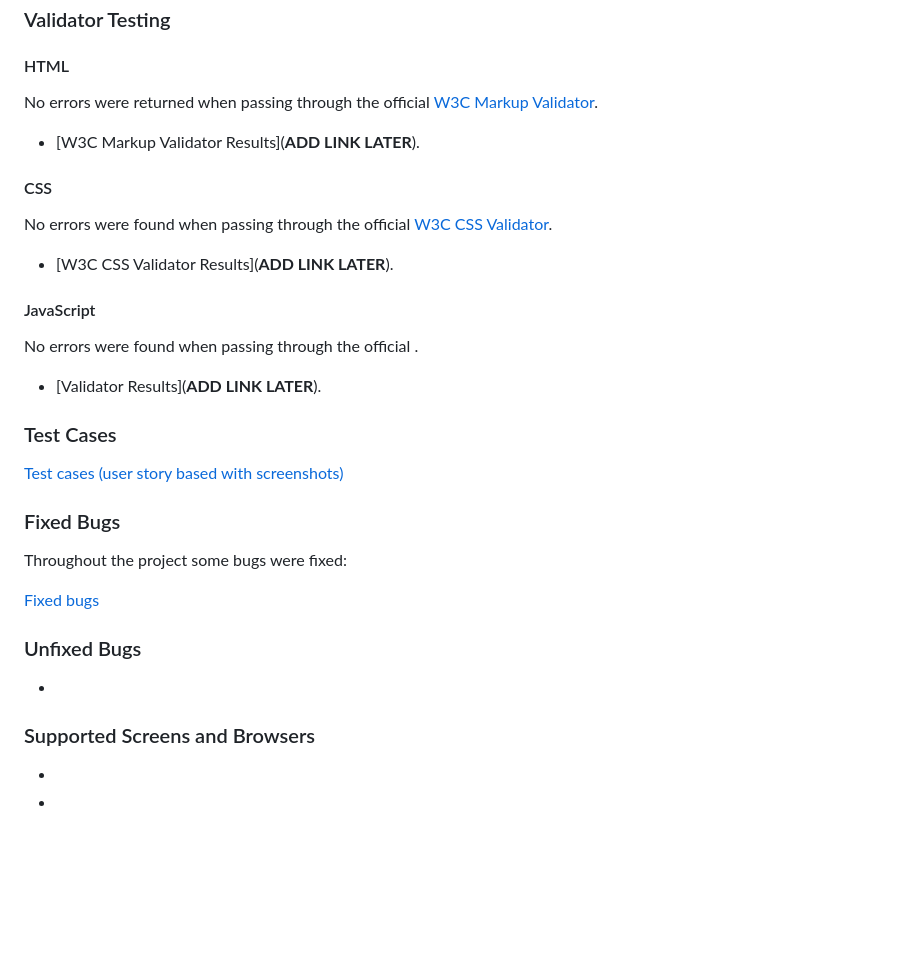
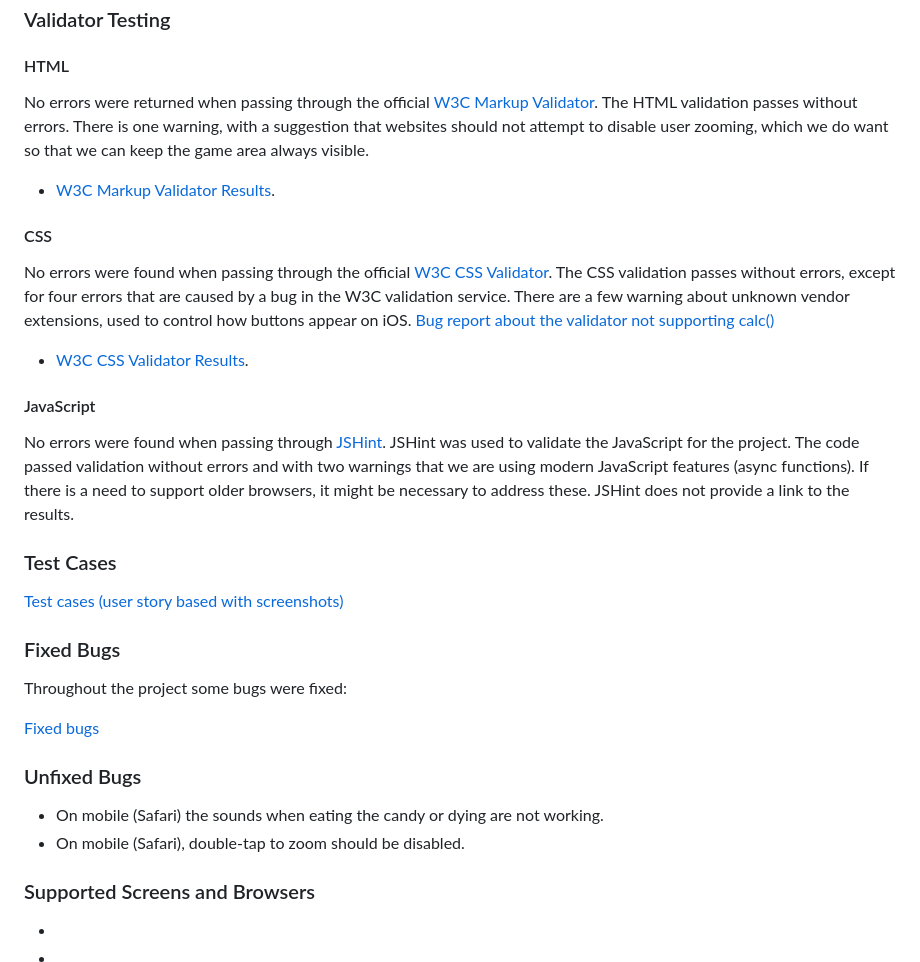
Before and after one commit to adrinecl/milestone-project2, a Markdown page: docs/README.md, the part around the change. Rendered like a GitHub page; blank space fills up the shorter version.

```diff
--- a/docs/README.md
+++ b/docs/README.md
@@ -246,14 +246,17 @@ This section illustrates the first draft of the website and how the information
 ### Validator Testing
 
 #### HTML
-No errors were returned when passing through the official [W3C Markup Validator]().
-- [W3C Markup Validator Results](**ADD LINK LATER**).
+No errors were returned when passing through the official [W3C Markup Validator](https://validator.w3.org/).
+The HTML validation passes without errors. There is one warning, with a suggestion that websites should not attempt to disable user zooming, which we do want so that we can keep the game area always visible.
+- [W3C Markup Validator Results](https://validator.w3.org/nu/?doc=https%3A%2F%2Fadrinecl.github.io%2Fmilestone-project2%2F).
 #### CSS
-No errors were found when passing through the official [W3C CSS Validator]().
-- [W3C CSS Validator Results](**ADD LINK LATER**).
+No errors were found when passing through the official [W3C CSS Validator](https://jigsaw.w3.org/css-validator/).
+The CSS validation passes without errors, except for four errors that are caused by a bug in the W3C validation service. There are a few warning about unknown vendor extensions, used to control how buttons appear on iOS.
+[Bug report about the validator not supporting calc()](https://www.w3.org/Bugs/Public/show_bug.cgi?id=18913)
+- [W3C CSS Validator Results](https://jigsaw.w3.org/css-validator/validator?uri=https%3A%2F%2Fadrinecl.github.io%2Fmilestone-project2%2F&profile=css3svg&usermedium=all&warning=0&vextwarning=&lang=en).
 #### JavaScript
-No errors were found when passing through the official []().
-- [Validator Results](**ADD LINK LATER**).
+No errors were found when passing through [JSHint](https://jshint.com).
+JSHint was used to validate the JavaScript for the project. The code passed validation without errors and with two warnings that we are using modern JavaScript features (async functions). If there is a need to support older browsers, it might be necessary to address these. JSHint does not provide a link to the results.
 
 ### Test Cases
 
@@ -267,7 +270,8 @@ Throughout the project some bugs were fixed:
 
 ### Unfixed Bugs
 
--
+- On mobile (Safari) the sounds when eating the candy or dying are not working.
+- On mobile (Safari), double-tap to zoom should be disabled.
 
 ### Supported Screens and Browsers
 
```
Also changed, not shown: docs/TESTING.md (+18 -4 lines), docs/images/gummy-worms_testing_footer.jpg, docs/images/gummy-worms_testing_game-over5.jpg (added), docs/images/gummy-worms_testing_harder-level.jpg (added).
